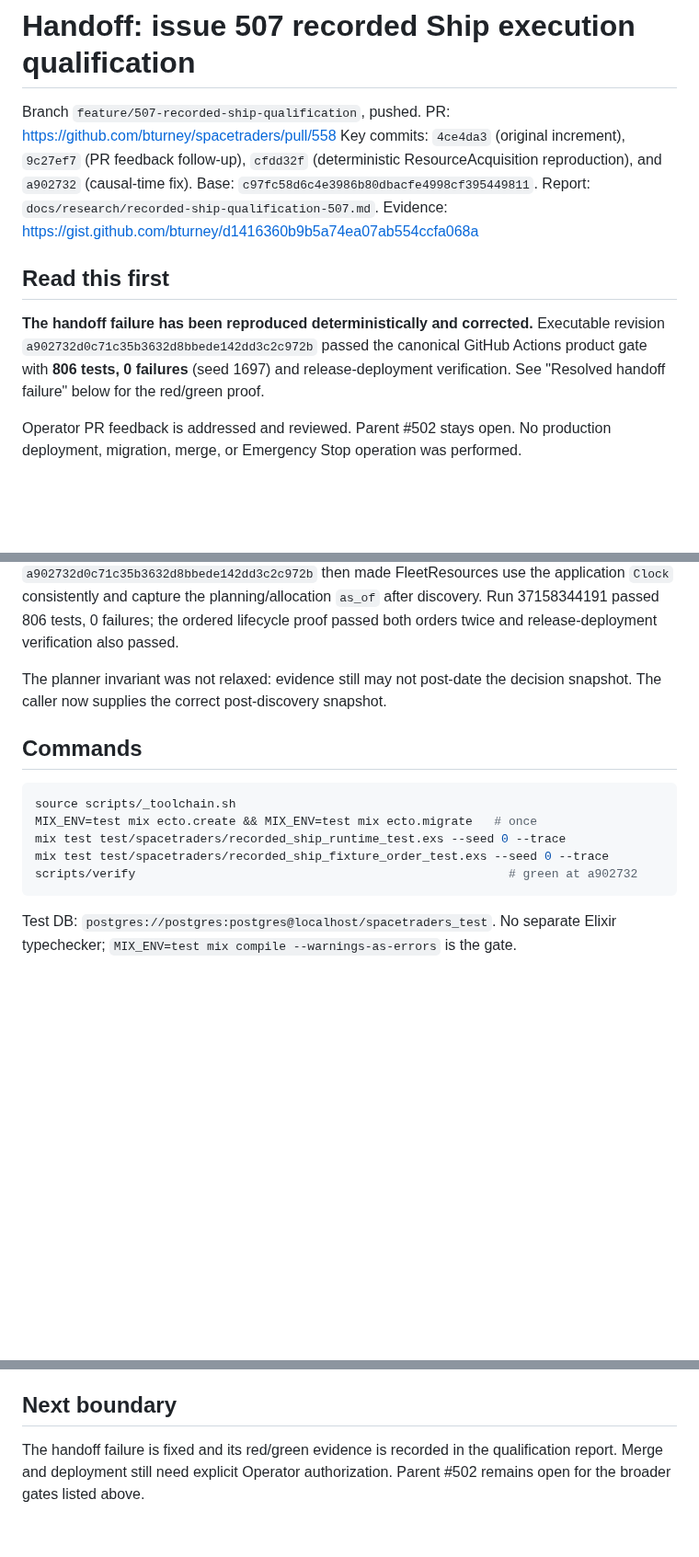
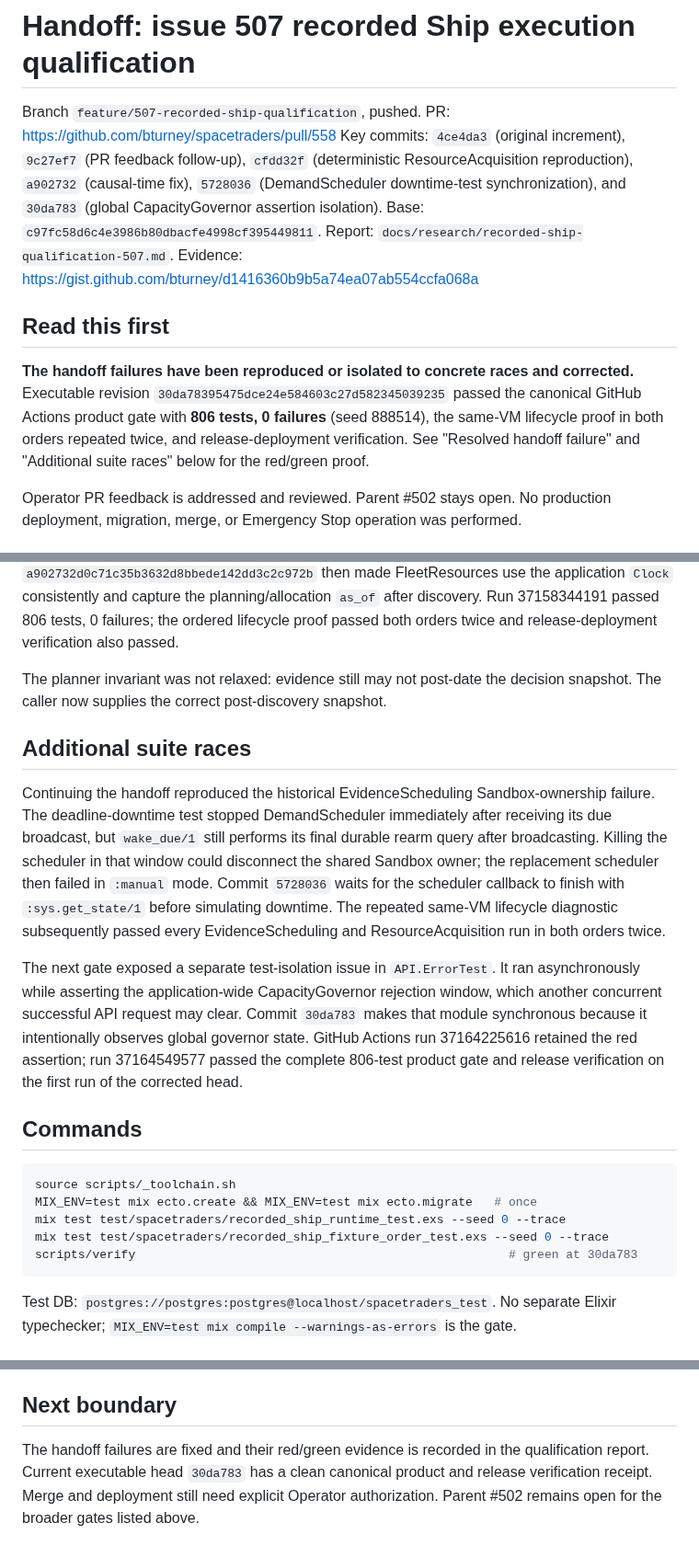
Before and after one commit to bturney/spacetraders, a Markdown page: docs/research/handoff-507-followup.md, 3 parts joined by grey strips. Shown at 92% size. GitHub-like rendering; blank space fills up the shorter version.

Commit message:
Refresh issue 507 handoff receipt

````diff
--- a/docs/research/handoff-507-followup.md
+++ b/docs/research/handoff-507-followup.md
@@ -3,19 +3,22 @@
 Branch `feature/507-recorded-ship-qualification`, pushed. PR:
 https://github.com/bturney/spacetraders/pull/558
 Key commits: `4ce4da3` (original increment), `9c27ef7` (PR feedback follow-up),
-`cfdd32f` (deterministic ResourceAcquisition reproduction), and `a902732`
-(causal-time fix).
+`cfdd32f` (deterministic ResourceAcquisition reproduction), `a902732`
+(causal-time fix), `5728036` (DemandScheduler downtime-test synchronization),
+and `30da783` (global CapacityGovernor assertion isolation).
 Base: `c97fc58d6c4e3986b80dbacfe4998cf395449811`.
 Report: `docs/research/recorded-ship-qualification-507.md`.
 Evidence: https://gist.github.com/bturney/d1416360b9b5a74ea07ab554ccfa068a
 
 ## Read this first
 
-**The handoff failure has been reproduced deterministically and corrected.**
-Executable revision `a902732d0c71c35b3632d8bbede142dd3c2c972b` passed the
-canonical GitHub Actions product gate with **806 tests, 0 failures** (seed 1697)
-and release-deployment verification. See "Resolved handoff failure" below for the
-red/green proof.
+**The handoff failures have been reproduced or isolated to concrete races and
+corrected.** Executable revision
+`30da78395475dce24e584603c27d582345039235` passed the canonical GitHub Actions
+product gate with **806 tests, 0 failures** (seed 888514), the same-VM lifecycle
+proof in both orders repeated twice, and release-deployment verification. See
+"Resolved handoff failure" and "Additional suite races" below for the red/green
+proof.
 
 Operator PR feedback is addressed and reviewed. Parent #502 stays open. No
 production deployment, migration, merge, or Emergency Stop operation was performed.
@@ -81,6 +84,26 @@ also passed.
 The planner invariant was not relaxed: evidence still may not post-date the
 decision snapshot. The caller now supplies the correct post-discovery snapshot.
 
+## Additional suite races
+
+Continuing the handoff reproduced the historical EvidenceScheduling
+Sandbox-ownership failure. The deadline-downtime test stopped DemandScheduler
+immediately after receiving its due broadcast, but `wake_due/1` still performs
+its final durable rearm query after broadcasting. Killing the scheduler in that
+window could disconnect the shared Sandbox owner; the replacement scheduler then
+failed in `:manual` mode. Commit `5728036` waits for the scheduler callback to
+finish with `:sys.get_state/1` before simulating downtime. The repeated
+same-VM lifecycle diagnostic subsequently passed every EvidenceScheduling and
+ResourceAcquisition run in both orders twice.
+
+The next gate exposed a separate test-isolation issue in `API.ErrorTest`. It ran
+asynchronously while asserting the application-wide CapacityGovernor rejection
+window, which another concurrent successful API request may clear. Commit
+`30da783` makes that module synchronous because it intentionally observes global
+governor state. GitHub Actions run 37164225616 retained the red assertion; run
+37164549577 passed the complete 806-test product gate and release verification on
+the first run of the corrected head.
+
 ## Commands
 
 ```sh
@@ -88,7 +111,7 @@ source scripts/_toolchain.sh
 MIX_ENV=test mix ecto.create && MIX_ENV=test mix ecto.migrate   # once
 mix test test/spacetraders/recorded_ship_runtime_test.exs --seed 0 --trace
 mix test test/spacetraders/recorded_ship_fixture_order_test.exs --seed 0 --trace
-scripts/verify                                                    # green at a902732
+scripts/verify                                                    # green at 30da783
 ```
 
 Test DB: `postgres://postgres:postgres@localhost/spacetraders_test`. No separate
@@ -104,6 +127,8 @@ belong to #400.
 
 ## Next boundary
 
-The handoff failure is fixed and its red/green evidence is recorded in the
-qualification report. Merge and deployment still need explicit Operator
-authorization. Parent #502 remains open for the broader gates listed above.
+The handoff failures are fixed and their red/green evidence is recorded in the
+qualification report. Current executable head `30da783` has a clean canonical
+product and release verification receipt. Merge and deployment still need
+explicit Operator authorization. Parent #502 remains open for the broader gates
+listed above.
````
